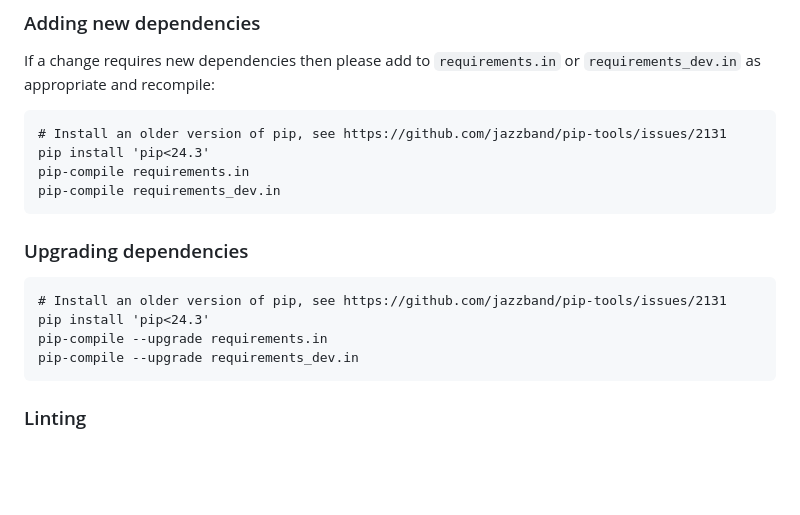
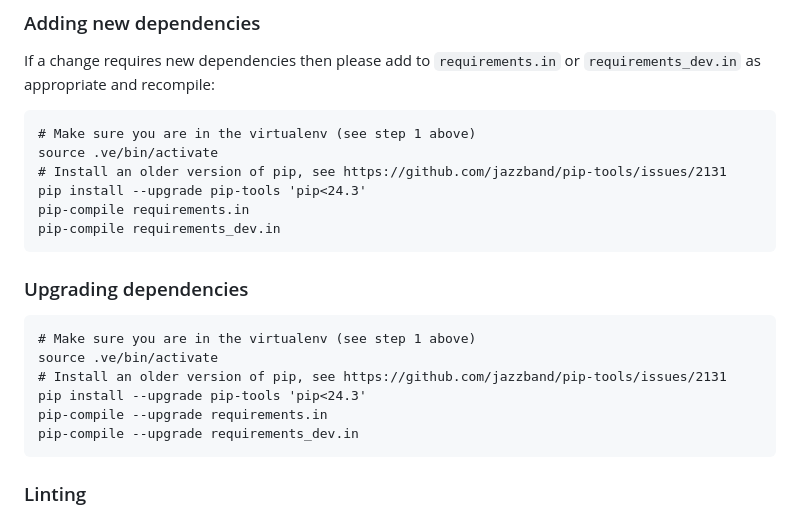
Before and after one commit to IATI/IATI-Dashboard, a Markdown page: README.md, the part around the change. GitHub-like rendering; blank space fills up the shorter version.

Commit message:
readme: Add command to install pip-tools

````diff
--- a/README.md
+++ b/README.md
@@ -119,8 +119,10 @@ Often you only want to regenerate the current stats, use `get_stats.sh` to downl
 If a change requires new dependencies then please add to `requirements.in` or `requirements_dev.in` as appropriate and recompile:
 
 ```
+# Make sure you are in the virtualenv (see step 1 above)
+source .ve/bin/activate
 # Install an older version of pip, see https://github.com/jazzband/pip-tools/issues/2131
-pip install 'pip<24.3'
+pip install --upgrade pip-tools 'pip<24.3'
 pip-compile requirements.in
 pip-compile requirements_dev.in
 ```
@@ -128,8 +130,10 @@ pip-compile requirements_dev.in
 ### Upgrading dependencies
 
 ```
+# Make sure you are in the virtualenv (see step 1 above)
+source .ve/bin/activate
 # Install an older version of pip, see https://github.com/jazzband/pip-tools/issues/2131
-pip install 'pip<24.3'
+pip install --upgrade pip-tools 'pip<24.3'
 pip-compile --upgrade requirements.in
 pip-compile --upgrade requirements_dev.in
 ```
````
